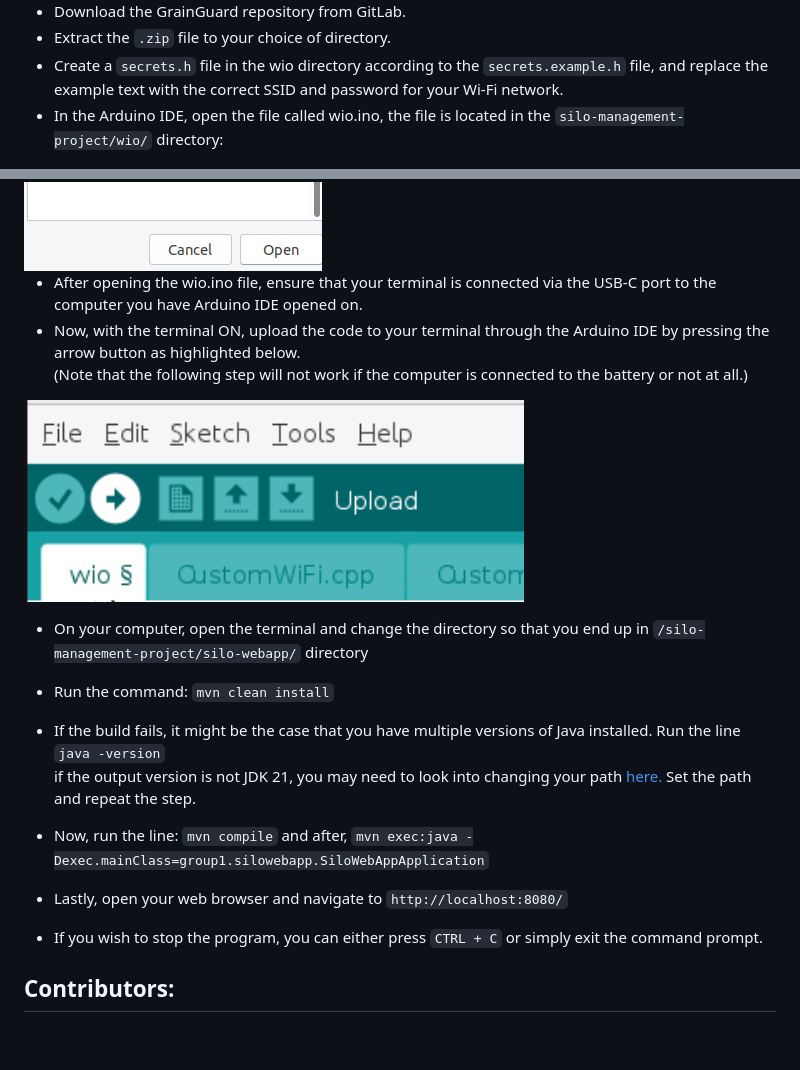
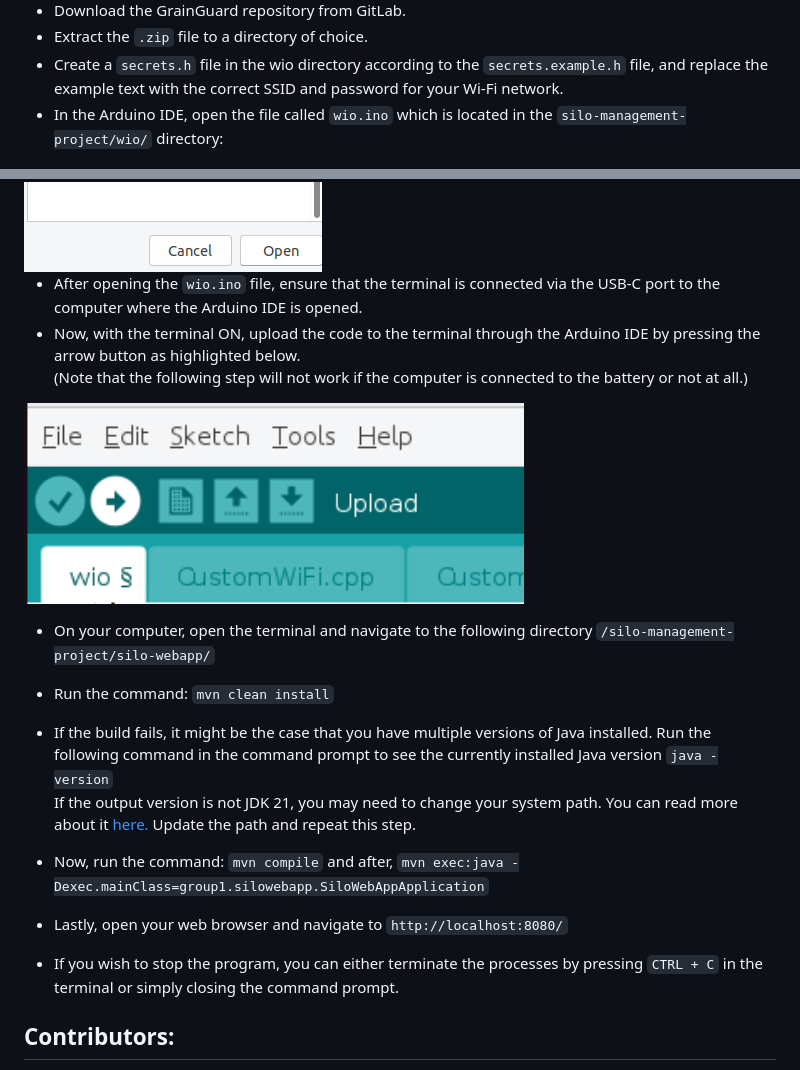
Before and after one commit to caroloading/DIT113-silo-management-project, a Markdown page: README.md, 2 parts joined by grey strips. Rendered like a GitHub page; blank space fills up the shorter version.

Commit message:
(#29) chore: change some phrases in readme

````diff
--- a/README.md
+++ b/README.md
@@ -47,30 +47,30 @@ If the battery is not charged, plugged the battery into a computer using the cen
 </div>
 
 * Download the GrainGuard repository from GitLab.
-* Extract the `.zip` file to your choice of directory.
+* Extract the `.zip` file to a directory of choice.
 * Create a `secrets.h` file in the wio directory according to the `secrets.example.h` file, and replace the example text with the correct SSID and password for your Wi-Fi network.
-* In the Arduino IDE, open the file called wio.ino, the file is located in the `silo-management-project/wio/` directory:
+* In the Arduino IDE, open the file called `wio.ino` which is located in the `silo-management-project/wio/` directory:
 
 <div>
     <img style="margin-left: 50px" src="docs/images/OpenFile.png" width="auto" height="auto"/>
     <img style="margin-left: 50px" src="docs/images/OpenWio.png" width="auto" height="auto"/>
 </div>
 
-* After opening the wio.ino file, ensure that your terminal is connected via the USB-C port to the computer you have Arduino IDE opened on.
-* Now, with the terminal ON, upload the code to your terminal through the Arduino IDE by pressing the arrow button as highlighted below. <br/>
+* After opening the `wio.ino` file, ensure that the terminal is connected via the USB-C port to the computer where the Arduino IDE is opened.
+* Now, with the terminal ON, upload the code to the terminal through the Arduino IDE by pressing the arrow button as highlighted below. <br/>
 (Note that the following step will not work if the computer is connected to the battery or not at all.)
 <div>
     <img style="margin-left: 50px" src="docs/images/UploadWio.png" width=500px height=200px/>
 </div>
 
-* On your computer, open the terminal and change the directory so that you end up in `/silo-management-project/silo-webapp/` directory
+* On your computer, open the terminal and navigate to the following directory `/silo-management-project/silo-webapp/`
 * Run the command: ```mvn clean install```
-* If the build fails, it might be the case that you have multiple versions of Java installed. Run the line ```java -version``` <br/>
-if the output version is not JDK 21, you may need to look into changing your path [here.](https://www.java.com/en/download/help/path.html) Set the path and repeat the step.
-* Now,  run the line: ```mvn compile``` and after, ```mvn exec:java -Dexec.mainClass=group1.silowebapp.SiloWebAppApplication```
+* If the build fails, it might be the case that you have multiple versions of Java installed. Run the following command in the command prompt to see the currently installed Java version ```java -version``` <br/>
+If the output version is not JDK 21, you may need to change your system path. You can read more about it [here.](https://www.java.com/en/download/help/path.html) Update the path and repeat this step.
+* Now,  run the command: `mvn compile` and after, `mvn exec:java -Dexec.mainClass=group1.silowebapp.SiloWebAppApplication`
 * Lastly, open your web browser and navigate to `http://localhost:8080/`
 
-* If you wish to stop the program, you can either press `CTRL + C` or simply exit the command prompt.
+* If you wish to stop the program, you can either terminate the processes by pressing `CTRL + C` in the terminal or simply closing the command prompt.
 
 
 ## Contributors:
````
